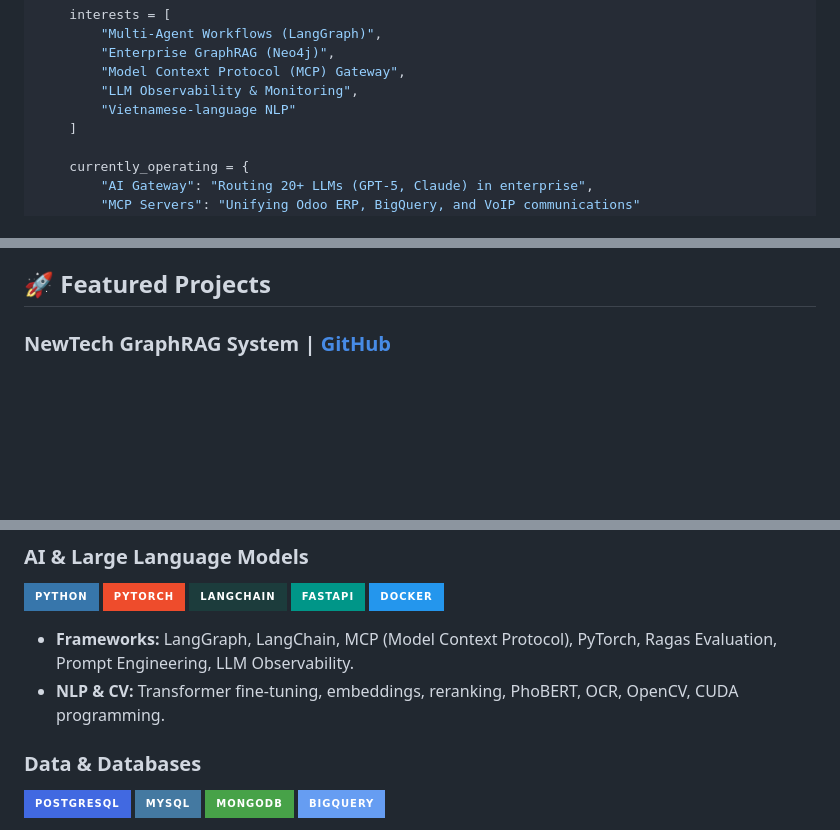
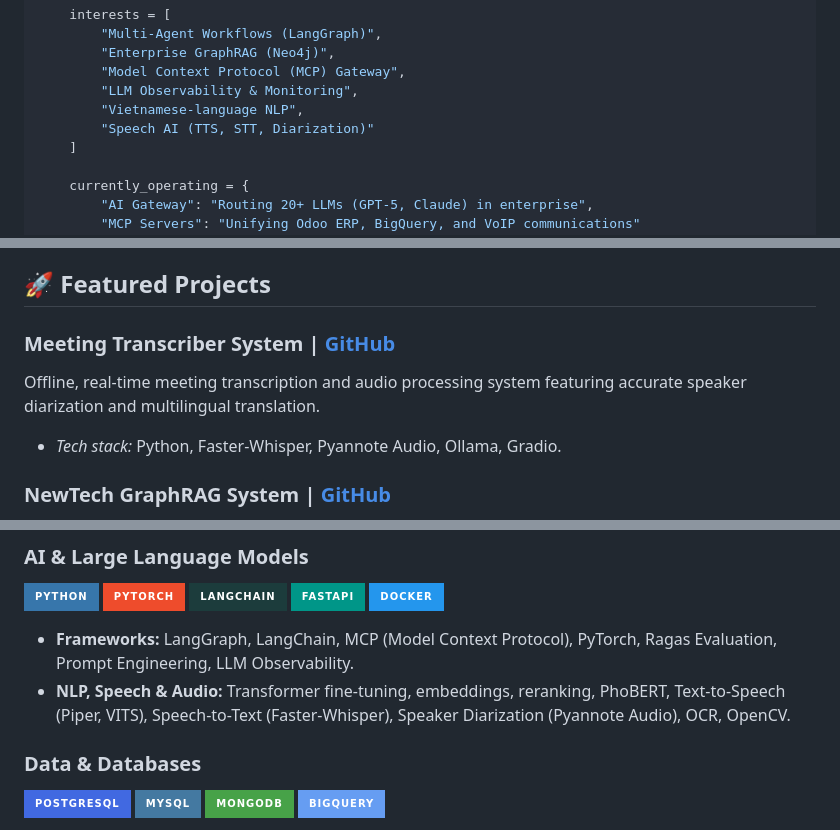
Before and after one commit to anhnguyenvv/anhnguyenvv, a Markdown page: README.md, 3 parts joined by grey strips. Rendered like a GitHub page; badges without logos; blank space fills up the shorter version.

Commit message:
docs: add speech and NLP text details to README

```diff
--- a/README.md
+++ b/README.md
@@ -38,7 +38,8 @@ class LanAnhNguyen:
         "Enterprise GraphRAG (Neo4j)",
         "Model Context Protocol (MCP) Gateway",
         "LLM Observability & Monitoring",
-        "Vietnamese-language NLP"
+        "Vietnamese-language NLP",
+        "Speech AI (TTS, STT, Diarization)"
     ]
 
     currently_operating = {
@@ -65,6 +66,10 @@ class LanAnhNguyen:
 - **MCP Infrastructure:** Managed an internal AI gateway routing 20+ LLMs and operated 4+ MCP servers to unify enterprise data access across Odoo, BigQuery, and OmniChat.
 
 ## 🚀 Featured Projects
+
+### **Meeting Transcriber System** | [GitHub](https://github.com/anhnguyenvv/meeting-transcriber)
+Offline, real-time meeting transcription and audio processing system featuring accurate speaker diarization and multilingual translation.
+*   *Tech stack:* Python, Faster-Whisper, Pyannote Audio, Ollama, Gradio.
 
 ### **NewTech GraphRAG System** | [GitHub](https://github.com/anhnguyenvv/NewTech-Graphrag)
 Multi-agent GraphRAG chatbot for internal document QA, leveraging LangGraph, Qdrant, Neo4j, and MCP to query Odoo ERP and BigQuery data.
@@ -102,7 +107,7 @@ High-performance GPU-accelerated Artificial Neural Network (ANN) trained on Fash
 ![Docker](https://img.shields.io/badge/Docker-2496ED?style=for-the-badge&logo=docker&logoColor=white)
 
 *   **Frameworks:** LangGraph, LangChain, MCP (Model Context Protocol), PyTorch, Ragas Evaluation, Prompt Engineering, LLM Observability.
-*   **NLP & CV:** Transformer fine-tuning, embeddings, reranking, PhoBERT, OCR, OpenCV, CUDA programming.
+*   **NLP, Speech & Audio:** Transformer fine-tuning, embeddings, reranking, PhoBERT, Text-to-Speech (Piper, VITS), Speech-to-Text (Faster-Whisper), Speaker Diarization (Pyannote Audio), OCR, OpenCV.
 
 ### Data & Databases
 ![PostgreSQL](https://img.shields.io/badge/PostgreSQL-4169E1?style=for-the-badge&logo=postgresql&logoColor=white)
```
